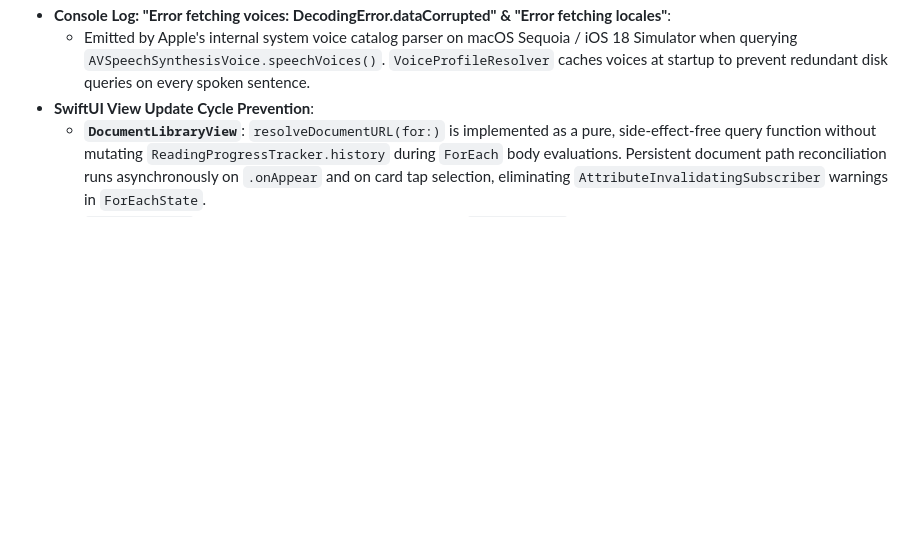
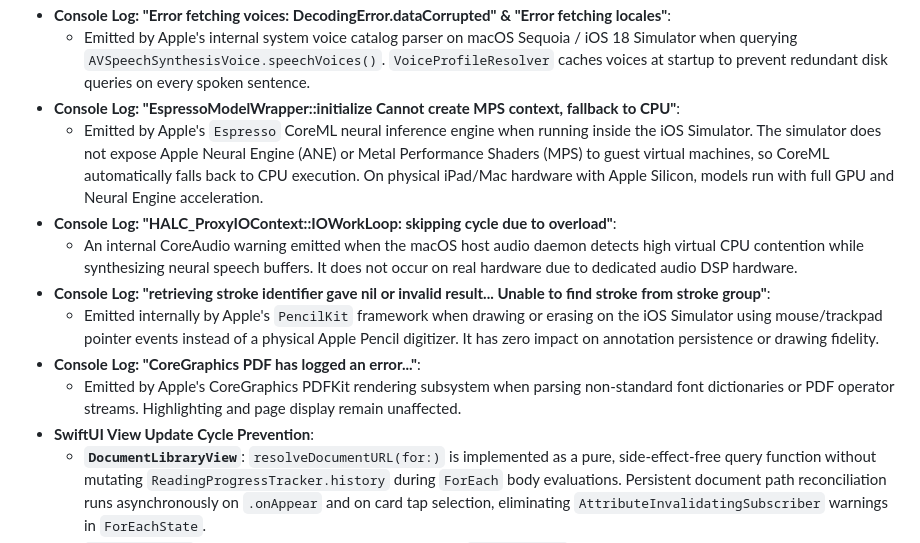
Before and after one commit to manz00/vachanam-tts, a Markdown page: README.md, the part around the change. Drawn GitHub-style; blank space fills up the shorter version.

Commit message:
Document CoreML CPU fallback, PencilKit stroke logs, and CoreAudio simulator diagnostics in README

```diff
--- a/README.md
+++ b/README.md
@@ -237,6 +237,14 @@ vachanam-tts/
   - Emitted internally by Apple's CoreAudio / AVSpeechSynthesis subsystem in simulator environments because the virtual simulator device does not possess physical hardware speaker acoustic calibration profiles (`LoudnessManager plist`). It is completely benign and does not occur on physical iPad/Mac hardware.
 - **Console Log: "Error fetching voices: DecodingError.dataCorrupted" & "Error fetching locales"**:
   - Emitted by Apple's internal system voice catalog parser on macOS Sequoia / iOS 18 Simulator when querying `AVSpeechSynthesisVoice.speechVoices()`. `VoiceProfileResolver` caches voices at startup to prevent redundant disk queries on every spoken sentence.
+- **Console Log: "EspressoModelWrapper::initialize Cannot create MPS context, fallback to CPU"**:
+  - Emitted by Apple's `Espresso` CoreML neural inference engine when running inside the iOS Simulator. The simulator does not expose Apple Neural Engine (ANE) or Metal Performance Shaders (MPS) to guest virtual machines, so CoreML automatically falls back to CPU execution. On physical iPad/Mac hardware with Apple Silicon, models run with full GPU and Neural Engine acceleration.
+- **Console Log: "HALC_ProxyIOContext::IOWorkLoop: skipping cycle due to overload"**:
+  - An internal CoreAudio warning emitted when the macOS host audio daemon detects high virtual CPU contention while synthesizing neural speech buffers. It does not occur on real hardware due to dedicated audio DSP hardware.
+- **Console Log: "retrieving stroke identifier gave nil or invalid result... Unable to find stroke from stroke group"**:
+  - Emitted internally by Apple's `PencilKit` framework when drawing or erasing on the iOS Simulator using mouse/trackpad pointer events instead of a physical Apple Pencil digitizer. It has zero impact on annotation persistence or drawing fidelity.
+- **Console Log: "CoreGraphics PDF has logged an error..."**:
+  - Emitted by Apple's CoreGraphics PDFKit rendering subsystem when parsing non-standard font dictionaries or PDF operator streams. Highlighting and page display remain unaffected.
 - **SwiftUI View Update Cycle Prevention**:
   - **`DocumentLibraryView`**: `resolveDocumentURL(for:)` is implemented as a pure, side-effect-free query function without mutating `ReadingProgressTracker.history` during `ForEach` body evaluations. Persistent document path reconciliation runs asynchronously on `.onAppear` and on card tap selection, eliminating `AttributeInvalidatingSubscriber` warnings in `ForEachState`.
   - **`PDFReaderView`**: Removed redundant highlight calls from `updateUIView`, relying solely on the coordinator's reactive observers (`$isPlaying`, `$currentSentence`, page change notifications) so the SwiftUI layout pass never mutates observable state.
```
